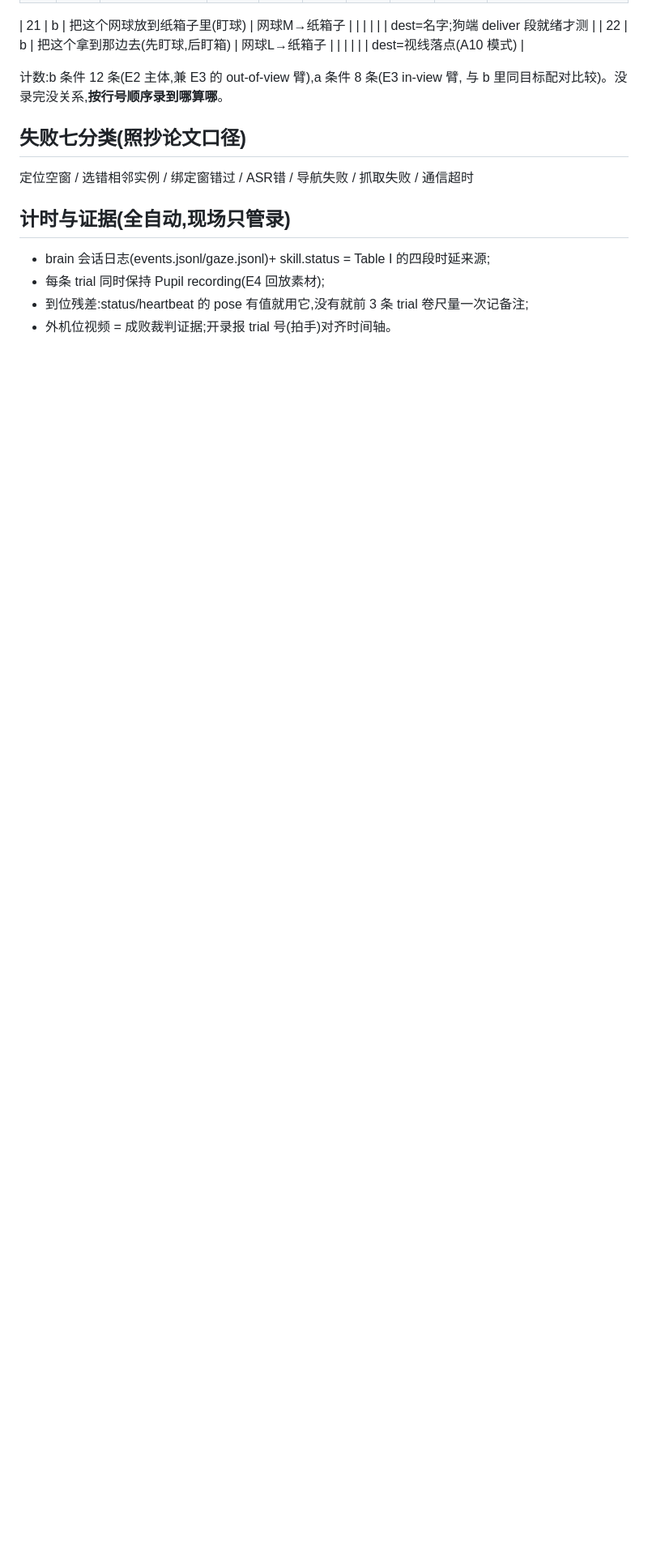
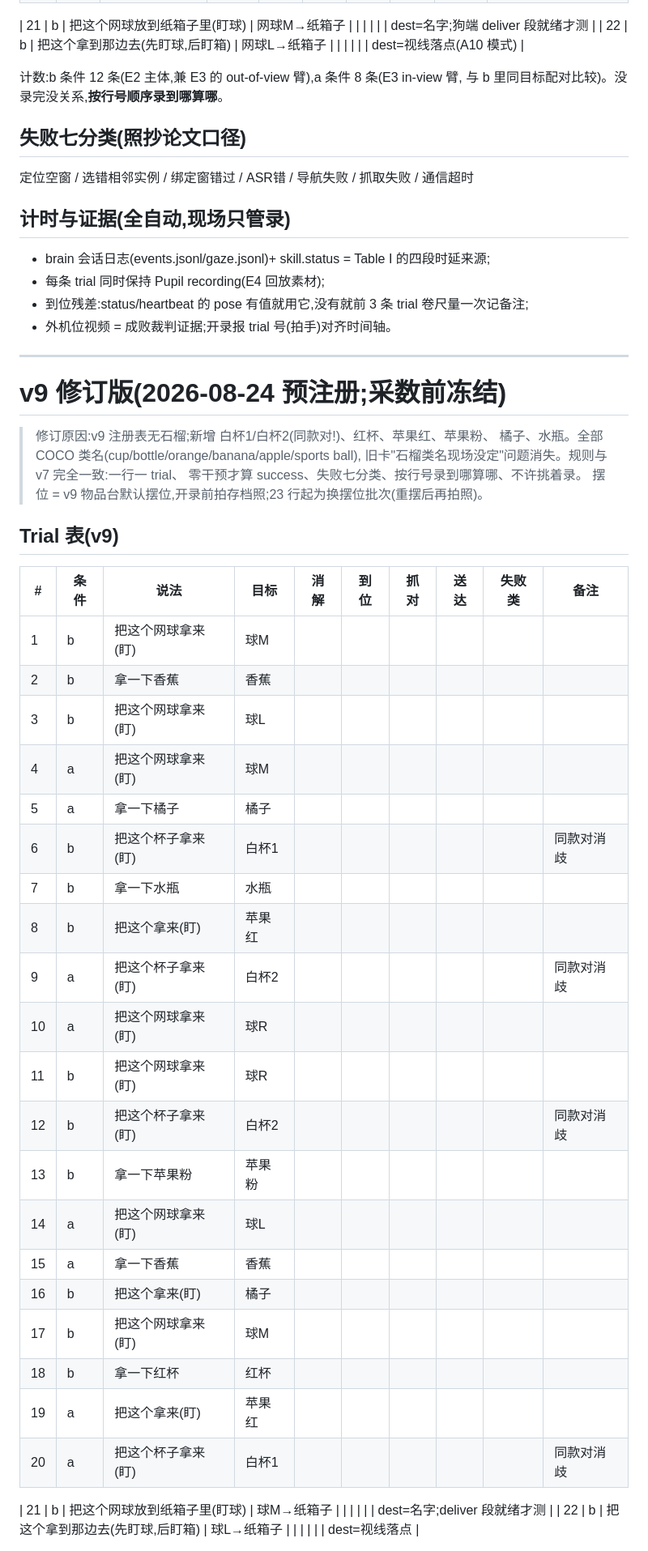
Before and after one commit to PinkFloid/3dgs_gaze, a Markdown page: docs/E2_CARDS.md, the part around one of its changes. Shown at 81% size. Drawn GitHub-style; blank space fills up the shorter version.

Commit message:
E2/E3 卡 v9 修订版:注册表更新(去石榴,增杯x3/苹果x2/橘子/水瓶),白杯同款对入卡,K=27,采数前冻结
Co-Authored-By: Claude Fable 5 <noreply@anthropic.com>

```diff
--- a/docs/E2_CARDS.md
+++ b/docs/E2_CARDS.md
@@ -56,3 +59,42 @@
 - 每条 trial 同时保持 Pupil recording(E4 回放素材);
 - 到位残差:status/heartbeat 的 pose 有值就用它,没有就前 3 条 trial 卷尺量一次记备注;
 - 外机位视频 = 成败裁判证据;开录报 trial 号(拍手)对齐时间轴。
+
+---
+
+# v9 修订版(2026-08-24 预注册;采数前冻结)
+
+> 修订原因:v9 注册表无石榴;新增 白杯1/白杯2(同款对!)、红杯、苹果红、苹果粉、
+> 橘子、水瓶。全部 COCO 类名(cup/bottle/orange/banana/apple/sports ball),
+> 旧卡"石榴类名现场没定"问题消失。规则与 v7 完全一致:一行一 trial、
+> 零干预才算 success、失败七分类、按行号录到哪算哪、不许挑着录。
+> 摆位 = v9 物品台默认摆位,开录前拍存档照;23 行起为换摆位批次(重摆后再拍照)。
+
+## Trial 表(v9)
+
+| # | 条件 | 说法 | 目标 | 消解 | 到位 | 抓对 | 送达 | 失败类 | 备注 |
+|---|---|---|---|---|---|---|---|---|---|
+| 1 | b | 把这个网球拿来(盯) | 球M | | | | | | |
+| 2 | b | 拿一下香蕉 | 香蕉 | | | | | | |
+| 3 | b | 把这个网球拿来(盯) | 球L | | | | | | |
+| 4 | a | 把这个网球拿来(盯) | 球M | | | | | | |
+| 5 | a | 拿一下橘子 | 橘子 | | | | | | |
+| 6 | b | 把这个杯子拿来(盯) | 白杯1 | | | | | | 同款对消歧 |
+| 7 | b | 拿一下水瓶 | 水瓶 | | | | | | |
+| 8 | b | 把这个拿来(盯) | 苹果红 | | | | | | |
+| 9 | a | 把这个杯子拿来(盯) | 白杯2 | | | | | | 同款对消歧 |
+| 10 | a | 把这个网球拿来(盯) | 球R | | | | | | |
+| 11 | b | 把这个网球拿来(盯) | 球R | | | | | | |
+| 12 | b | 把这个杯子拿来(盯) | 白杯2 | | | | | | 同款对消歧 |
+| 13 | b | 拿一下苹果粉 | 苹果粉 | | | | | | |
+| 14 | a | 把这个网球拿来(盯) | 球L | | | | | | |
+| 15 | a | 拿一下香蕉 | 香蕉 | | | | | | |
+| 16 | b | 把这个拿来(盯) | 橘子 | | | | | | |
+| 17 | b | 把这个网球拿来(盯) | 球M | | | | | | |
+| 18 | b | 拿一下红杯 | 红杯 | | | | | | |
+| 19 | a | 把这个拿来(盯) | 苹果红 | | | | | | |
+| 20 | a | 把这个杯子拿来(盯) | 白杯1 | | | | | | 同款对消歧 |
+
+| 21 | b | 把这个网球放到纸箱子里(盯球) | 球M→纸箱子 | | | | | | dest=名字;deliver 段就绪才测 |
+| 22 | b | 把这个拿到那边去(先盯球,后盯箱) | 球L→纸箱子 | | | | | | dest=视线落点 |
+
```
Also changed, not shown: other parts of docs/E2_CARDS.md (+18 -0 lines).
